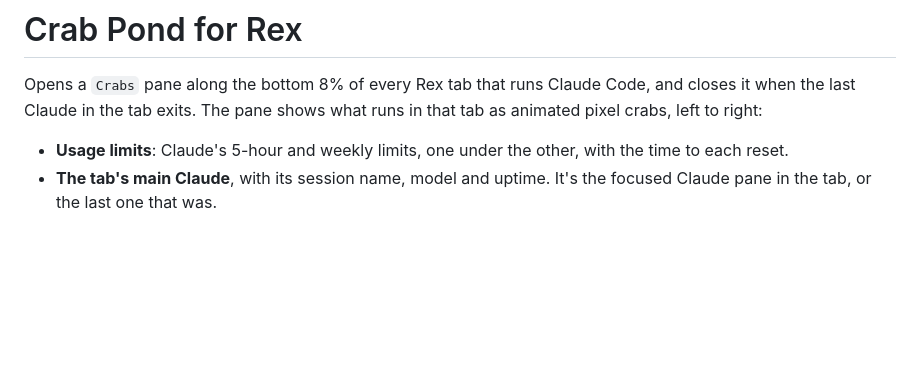
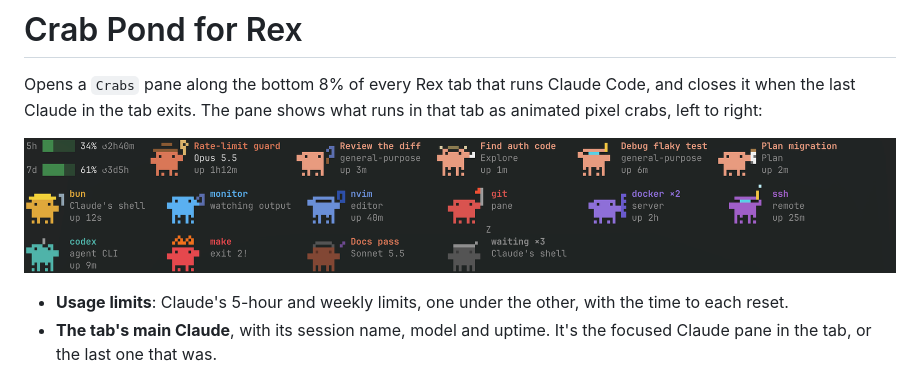
Before and after one commit to evgeny-golubev/rex-extensions, a Markdown page: crab-pond/README.md, the part around the change. Drawn GitHub-style; pictures changed too: docs/crab-pond.png (added); blank space fills up the shorter version.

```diff
--- a/crab-pond/README.md
+++ b/crab-pond/README.md
@@ -3,6 +3,8 @@
 Opens a `Crabs` pane along the bottom 8% of every Rex tab that runs Claude
 Code, and closes it when the last Claude in the tab exits. The pane shows what
 runs in that tab as animated pixel crabs, left to right:
+
+![crab-pond](../docs/crab-pond.png)
 
 - **Usage limits**: Claude's 5-hour and weekly limits, one under the other,
   with the time to each reset.
```
Also changed, not shown: README.md (+7 -8 lines).
